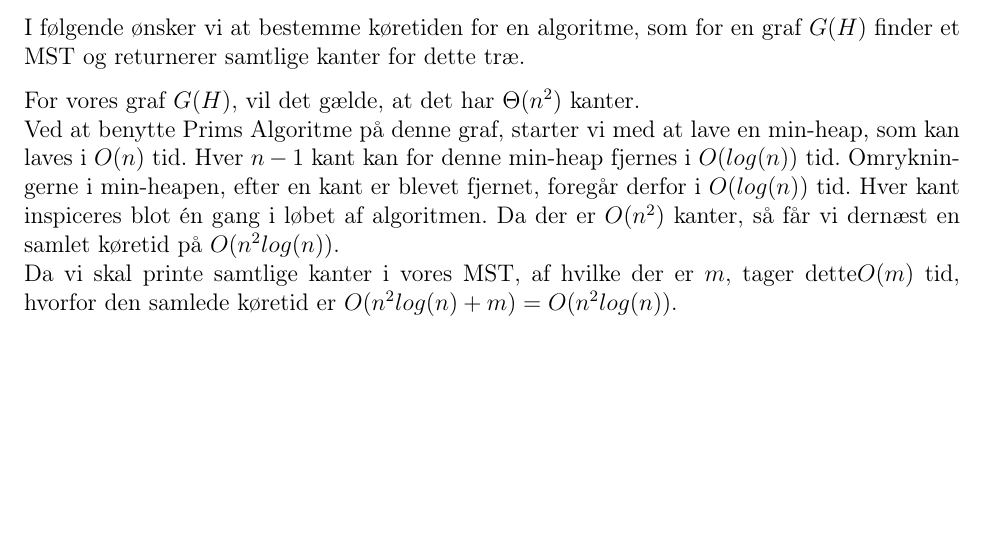
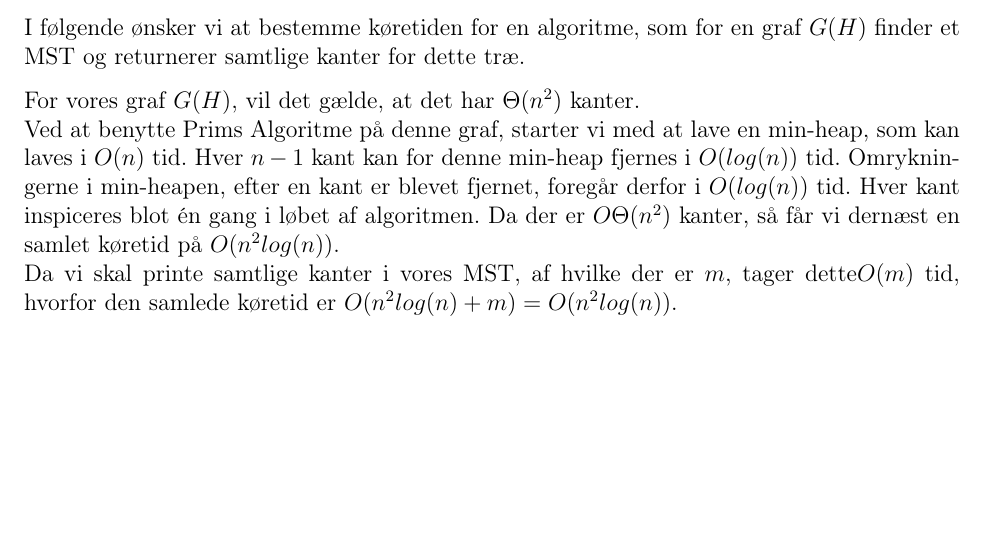
Before and after one commit to Snapzie/AD, a LaTeX document (A5/LaTex/master.tex, which reads A5/LaTex/Tasks/Task3.tex): part of page 2 of 2, cut so that both start at the same text. Compiled offline with pdfLaTeX.

Commit message:
O til Theta

```diff
--- a/A5/LaTex/Tasks/Task3.tex
+++ b/A5/LaTex/Tasks/Task3.tex
@@ -3,5 +3,6 @@ I følgende ønsker vi at bestemme køretiden for en algoritme, som for en graf
 
 For vores graf $G(H)$, vil det gælde, at det har $\Theta(n^2)$ kanter.\\
 Ved at benytte Prims Algoritme på denne graf, starter vi med at lave en min-heap, som kan laves i $O(n)$ tid. Hver $n-1$ kant kan for denne min-heap fjernes i $O(log(n))$ tid. Omrykningerne i min-heapen, efter en kant er blevet fjernet, foregår derfor i $O(log(n))$ tid.
-Hver kant inspiceres blot én gang i løbet af algoritmen. Da der er $O(n^2)$ kanter, så får vi dernæst en samlet køretid på $O(n^2log(n))$.\\
+Hver kant inspiceres blot én gang i løbet af algoritmen. Da der er $O
+\Theta(n^2)$ kanter, så får vi dernæst en samlet køretid på $O(n^2log(n))$.\\
 Da vi skal printe samtlige kanter i vores MST, af hvilke der er $m$, tager dette$O(m)$ tid, hvorfor den samlede køretid er $O(n^2log(n) + m) = O(n^2log(n))$.
```
